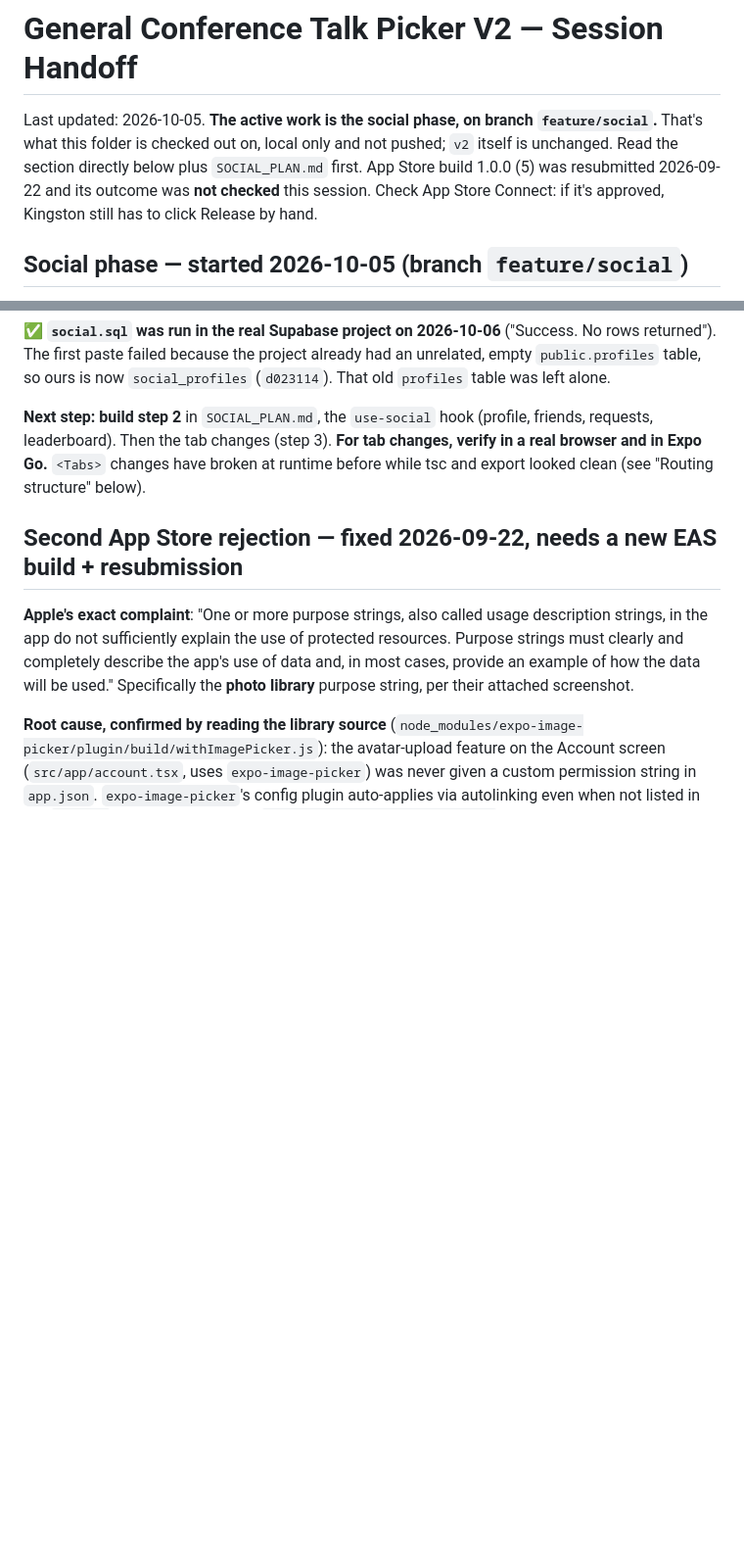
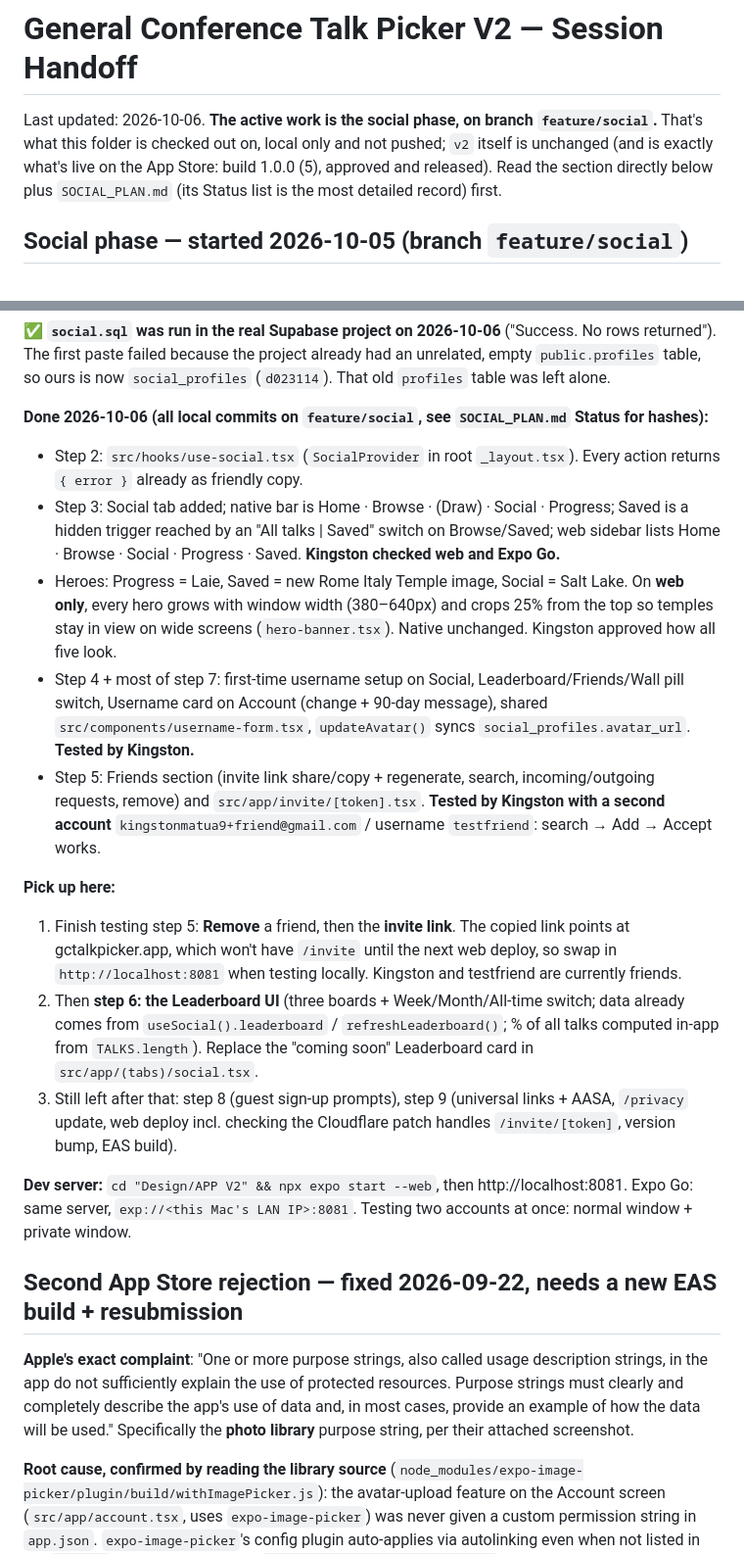
Before and after one commit to kingstonmatua/general-conference-talk-picker, a Markdown page: SESSION_HANDOFF.md, 2 parts joined by grey strips. Shown at 98% size. Rendered like a GitHub page; blank space fills up the shorter version.

Commit message:
Update handoff for machine switch: steps 2-5 status and where to pick up
Co-Authored-By: Claude Opus 5.5 <noreply@anthropic.com>

```diff
--- a/SESSION_HANDOFF.md
+++ b/SESSION_HANDOFF.md
@@ -1,6 +1,6 @@
 # General Conference Talk Picker V2 — Session Handoff
 
-Last updated: 2026-10-05. **The active work is the social phase, on branch `feature/social`.** That's what this folder is checked out on, local only and not pushed; `v2` itself is unchanged. Read the section directly below plus `SOCIAL_PLAN.md` first. App Store build 1.0.0 (5) was resubmitted 2026-09-22 and its outcome was **not checked** this session. Check App Store Connect: if it's approved, Kingston still has to click Release by hand.
+Last updated: 2026-10-06. **The active work is the social phase, on branch `feature/social`.** That's what this folder is checked out on, local only and not pushed; `v2` itself is unchanged (and is exactly what's live on the App Store: build 1.0.0 (5), approved and released). Read the section directly below plus `SOCIAL_PLAN.md` (its Status list is the most detailed record) first.
 
 ## Social phase — started 2026-10-05 (branch `feature/social`)
 
@@ -18,7 +18,19 @@ Kingston chose social as the next phase (over Android, speaker headshots and pol
 
 **✅ `social.sql` was run in the real Supabase project on 2026-10-06** ("Success. No rows returned"). The first paste failed because the project already had an unrelated, empty `public.profiles` table, so ours is now `social_profiles` (`d023114`). That old `profiles` table was left alone.
 
-**Next step: build step 2** in `SOCIAL_PLAN.md`, the `use-social` hook (profile, friends, requests, leaderboard). Then the tab changes (step 3). **For tab changes, verify in a real browser and in Expo Go.** `<Tabs>` changes have broken at runtime before while tsc and export looked clean (see "Routing structure" below).
+**Done 2026-10-06 (all local commits on `feature/social`, see `SOCIAL_PLAN.md` Status for hashes):**
+- Step 2: `src/hooks/use-social.tsx` (`SocialProvider` in root `_layout.tsx`). Every action returns `{ error }` already as friendly copy.
+- Step 3: Social tab added; native bar is Home · Browse · (Draw) · Social · Progress; Saved is a hidden trigger reached by an "All talks | Saved" switch on Browse/Saved; web sidebar lists Home · Browse · Social · Progress · Saved. **Kingston checked web and Expo Go.**
+- Heroes: Progress = Laie, Saved = new Rome Italy Temple image, Social = Salt Lake. On **web only**, every hero grows with window width (380–640px) and crops 25% from the top so temples stay in view on wide screens (`hero-banner.tsx`). Native unchanged. Kingston approved how all five look.
+- Step 4 + most of step 7: first-time username setup on Social, Leaderboard/Friends/Wall pill switch, Username card on Account (change + 90-day message), shared `src/components/username-form.tsx`, `updateAvatar()` syncs `social_profiles.avatar_url`. **Tested by Kingston.**
+- Step 5: Friends section (invite link share/copy + regenerate, search, incoming/outgoing requests, remove) and `src/app/invite/[token].tsx`. **Tested by Kingston with a second account** `kingstonmatua9+friend@gmail.com` / username `testfriend`: search → Add → Accept works.
+
+**Pick up here:**
+1. Finish testing step 5: **Remove** a friend, then the **invite link**. The copied link points at gctalkpicker.app, which won't have `/invite` until the next web deploy, so swap in `http://localhost:8081` when testing locally. Kingston and testfriend are currently friends.
+2. Then **step 6: the Leaderboard UI** (three boards + Week/Month/All-time switch; data already comes from `useSocial().leaderboard` / `refreshLeaderboard()`; % of all talks computed in-app from `TALKS.length`). Replace the "coming soon" Leaderboard card in `src/app/(tabs)/social.tsx`.
+3. Still left after that: step 8 (guest sign-up prompts), step 9 (universal links + AASA, `/privacy` update, web deploy incl. checking the Cloudflare patch handles `/invite/[token]`, version bump, EAS build).
+
+**Dev server:** `cd "Design/APP V2" && npx expo start --web`, then http://localhost:8081. Expo Go: same server, `exp://<this Mac's LAN IP>:8081`. Testing two accounts at once: normal window + private window.
 
 ## Second App Store rejection — fixed 2026-09-22, needs a new EAS build + resubmission
 
```
